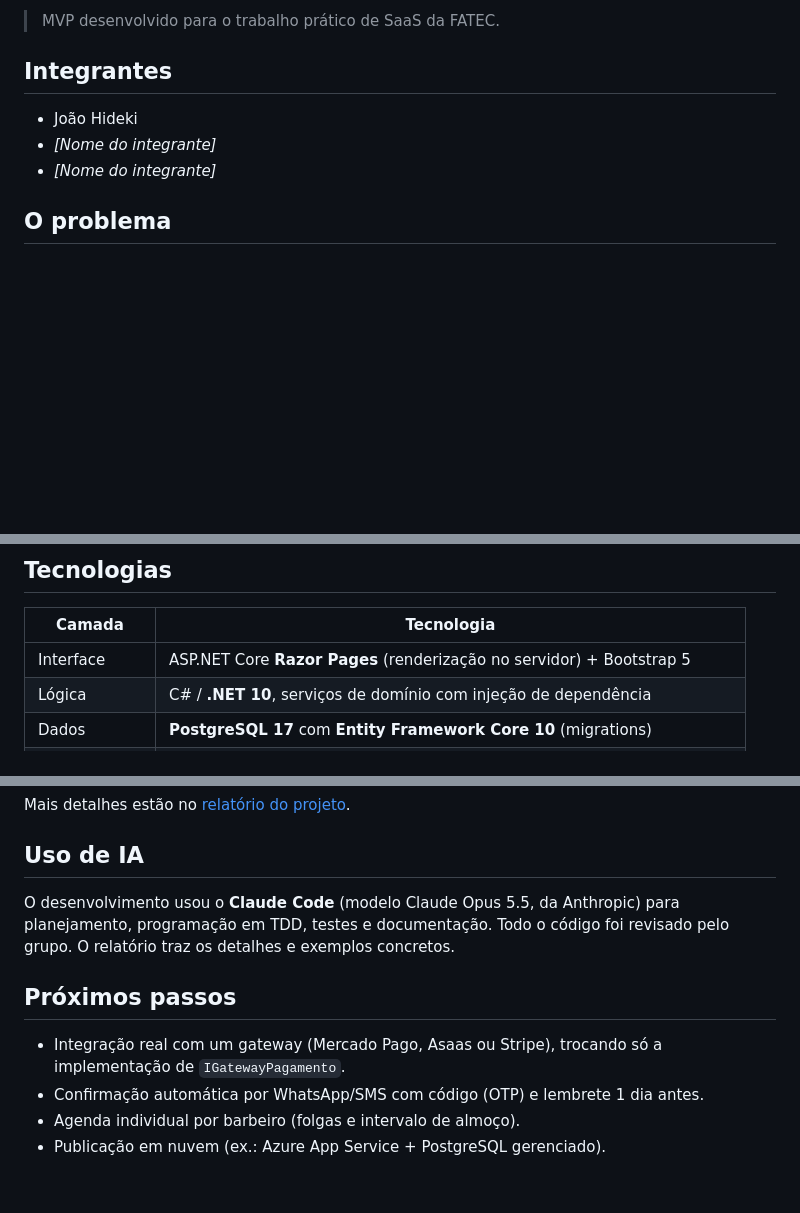
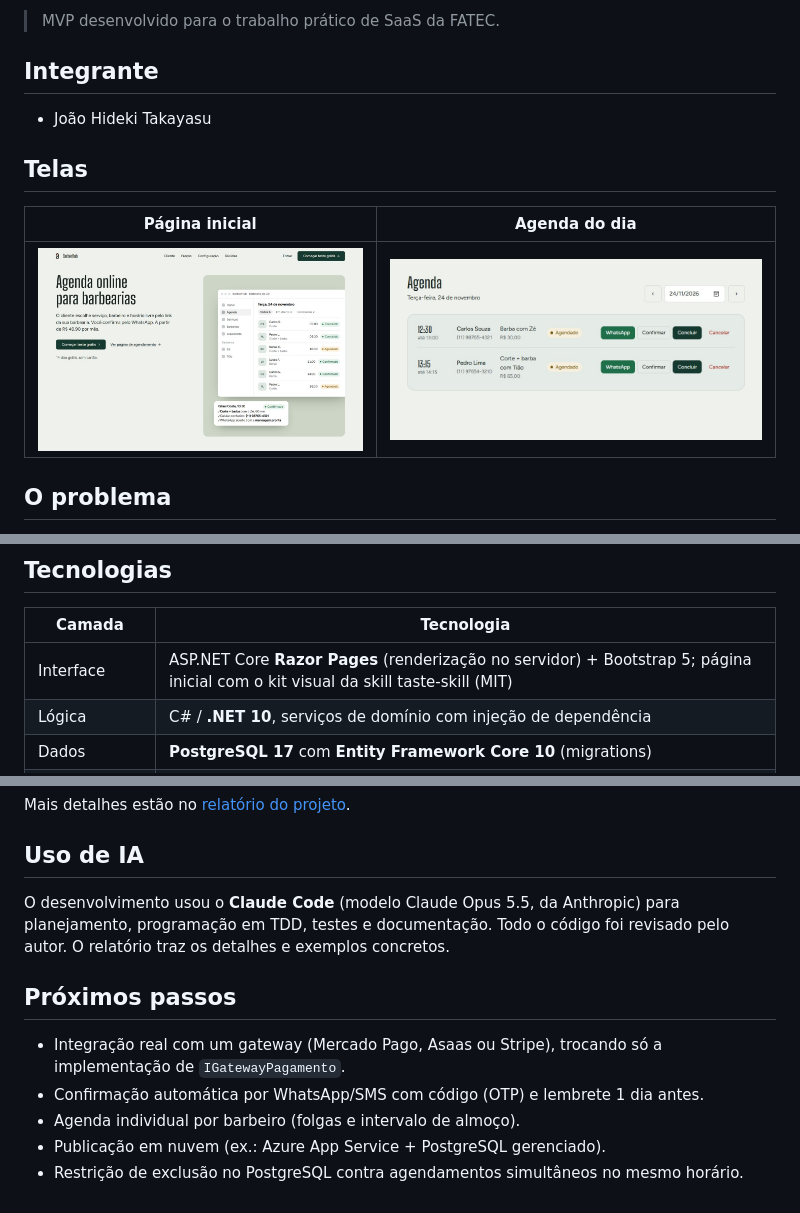
Before and after one commit to joao-hideki/barberhub, a Markdown page: README.md, 3 parts joined by grey strips. Drawn GitHub-style; pictures changed too: docs/img/tela-agenda.jpg (added), docs/img/tela-inicial.jpg (added); blank space fills up the shorter version.

Commit message:
Docs: integrante, telas do MVP, uso da skill de design e próximos passos
- README e relatório: trabalho individual (João Hideki Takayasu), seção de telas com prints
- Relatório no visual novo (verde e latão), exemplo 4 de uso de IA (redesenho e rodapé sobreposto)
- Próximo passo: restrição de exclusão no PostgreSQL contra agendamentos simultâneos
- Roteiro em primeira pessoa; nota de origem do kit visual (taste-skill, MIT)
- PDF regenerado

Co-Authored-By: Claude Opus 5.5 <noreply@anthropic.com>

```diff
--- a/README.md
+++ b/README.md
@@ -4,11 +4,15 @@
 
 > MVP desenvolvido para o trabalho prático de SaaS da FATEC.
 
-## Integrantes
+## Integrante
 
-- João Hideki
-- _[Nome do integrante]_
-- _[Nome do integrante]_
+- João Hideki Takayasu
+
+## Telas
+
+| Página inicial | Agenda do dia |
+|---|---|
+| ![Página inicial](docs/img/tela-inicial.jpg) | ![Agenda do dia](docs/img/tela-agenda.jpg) |
 
 ## O problema
 
@@ -50,7 +54,7 @@ Os dois planos têm 14 dias grátis sem cartão, assinatura mensal no cartão e
 
 | Camada | Tecnologia |
 |---|---|
-| Interface | ASP.NET Core **Razor Pages** (renderização no servidor) + Bootstrap 5 |
+| Interface | ASP.NET Core **Razor Pages** (renderização no servidor) + Bootstrap 5; página inicial com o kit visual da skill taste-skill (MIT) |
 | Lógica | C# / **.NET 10**, serviços de domínio com injeção de dependência |
 | Dados | **PostgreSQL 17** com **Entity Framework Core 10** (migrations) |
 | Autenticação | Cookie do ASP.NET Core e senha com hash PBKDF2 (`PasswordHasher`) |
@@ -147,7 +151,7 @@ Mais detalhes estão no [relatório do projeto](docs/BarberHub-Relatorio.pdf).
 
 ## Uso de IA
 
-O desenvolvimento usou o **Claude Code** (modelo Claude Opus 5.5, da Anthropic) para planejamento, programação em TDD, testes e documentação. Todo o código foi revisado pelo grupo. O relatório traz os detalhes e exemplos concretos.
+O desenvolvimento usou o **Claude Code** (modelo Claude Opus 5.5, da Anthropic) para planejamento, programação em TDD, testes e documentação. Todo o código foi revisado pelo autor. O relatório traz os detalhes e exemplos concretos.
 
 ## Próximos passos
 
@@ -155,3 +159,4 @@ O desenvolvimento usou o **Claude Code** (modelo Claude Opus 5.5, da Anthropic)
 - Confirmação automática por WhatsApp/SMS com código (OTP) e lembrete 1 dia antes.
 - Agenda individual por barbeiro (folgas e intervalo de almoço).
 - Publicação em nuvem (ex.: Azure App Service + PostgreSQL gerenciado).
+- Restrição de exclusão no PostgreSQL contra agendamentos simultâneos no mesmo horário.
```
Also changed, not shown: docs/ROTEIRO-APRESENTACAO.md (+4 -4 lines), docs/img/tela-assinatura.jpg (added), docs/img/tela-cliente.jpg (added), docs/img/tela-painel.jpg (added), 3 other files.
